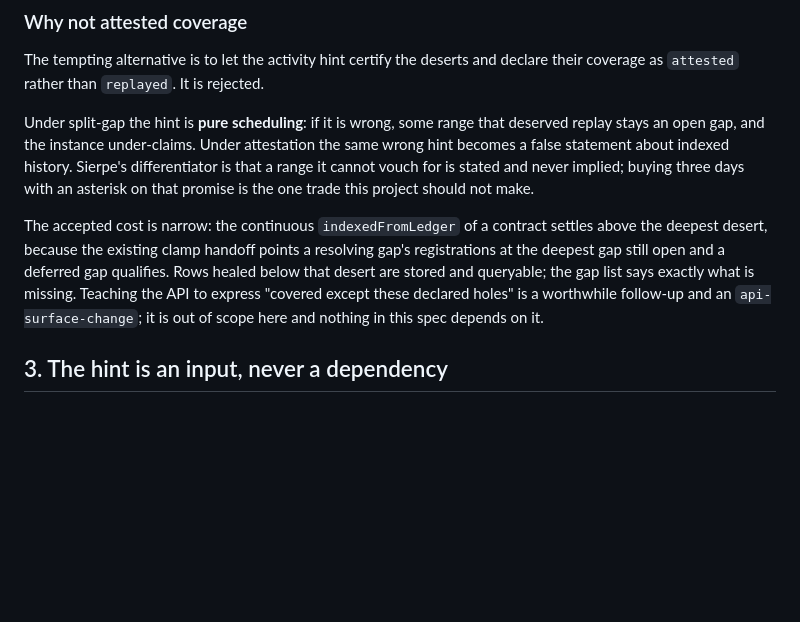
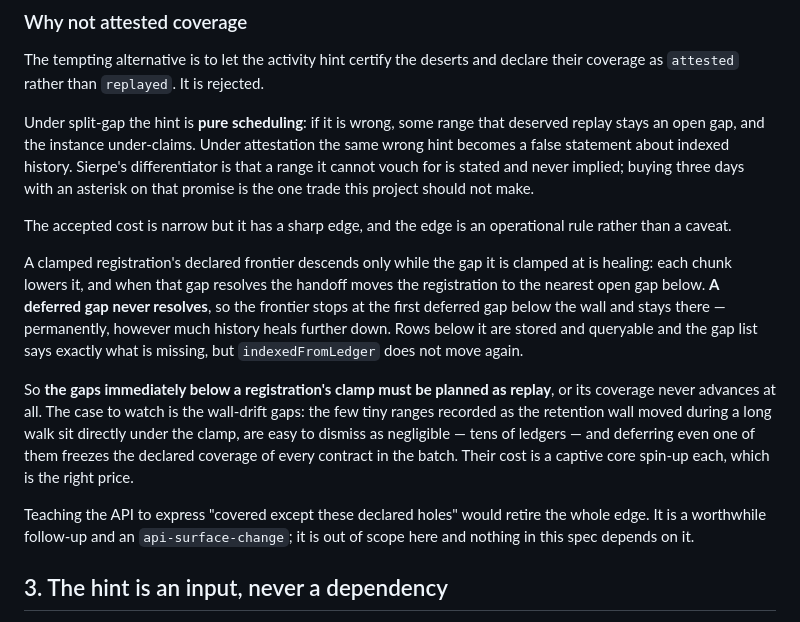
Before and after one commit to zkCaleb-dev/sierpe, a Markdown page: docs/SPARSE-HEAL.md, the part around the change. GitHub-like rendering; blank space fills up the shorter version.

Commit message:
docs: a deferred gap under the clamp freezes a registration forever
The spec said a contract settles above the deepest desert, which is both
imprecise and not the thing an operator needs. A clamped registration
descends only while the gap it is clamped at heals, and the handoff moves
it to the nearest open gap below when that one resolves. A deferred gap
never resolves, so the frontier stops at the FIRST deferred gap under the
wall and never moves again.

That turns into a rule the spec did not state: the gaps immediately below
a clamp have to be planned as replay. The trap is the wall-drift gaps, a
handful of ranges tens of ledgers wide recorded while the wall moved
during a long walk. They sit directly under the clamp and look
negligible, and deferring one of them freezes the declared coverage of
every contract in the batch.

A mainnet operator hit exactly this decision while planning 1285
contracts, asked whether to include four such gaps, and the reasoning
existed nowhere in the docs.

Tests: docs only; build green

```diff
--- a/docs/SPARSE-HEAL.md
+++ b/docs/SPARSE-HEAL.md
@@ -88,13 +88,29 @@ history. Sierpe's differentiator is that a range it cannot vouch for is
 stated and never implied; buying three days with an asterisk on that promise
 is the one trade this project should not make.
 
-The accepted cost is narrow: the continuous `indexedFromLedger` of a contract
-settles above the deepest desert, because the existing clamp handoff points a
-resolving gap's registrations at the deepest gap still open and a deferred gap
-qualifies. Rows healed below that desert are stored and queryable; the gap
-list says exactly what is missing. Teaching the API to express "covered except
-these declared holes" is a worthwhile follow-up and an `api-surface-change`;
-it is out of scope here and nothing in this spec depends on it.
+The accepted cost is narrow but it has a sharp edge, and the edge is an
+operational rule rather than a caveat.
+
+A clamped registration's declared frontier descends only while the gap it is
+clamped at is healing: each chunk lowers it, and when that gap resolves the
+handoff moves the registration to the nearest open gap below. **A deferred
+gap never resolves**, so the frontier stops at the first deferred gap below
+the wall and stays there — permanently, however much history heals further
+down. Rows below it are stored and queryable and the gap list says exactly
+what is missing, but `indexedFromLedger` does not move again.
+
+So **the gaps immediately below a registration's clamp must be planned as
+replay**, or its coverage never advances at all. The case to watch is the
+wall-drift gaps: the few tiny ranges recorded as the retention wall moved
+during a long walk sit directly under the clamp, are easy to dismiss as
+negligible — tens of ledgers — and deferring even one of them freezes the
+declared coverage of every contract in the batch. Their cost is a captive
+core spin-up each, which is the right price.
+
+Teaching the API to express "covered except these declared holes" would
+retire the whole edge. It is a worthwhile follow-up and an
+`api-surface-change`; it is out of scope here and nothing in this spec
+depends on it.
 
 ## 3. The hint is an input, never a dependency
 
```
